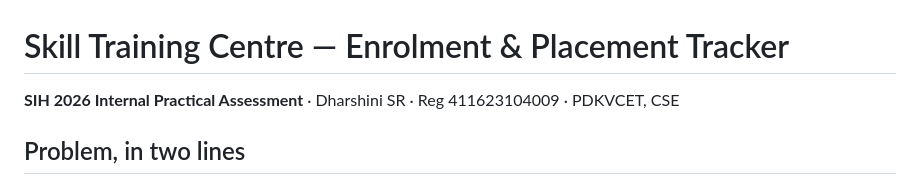
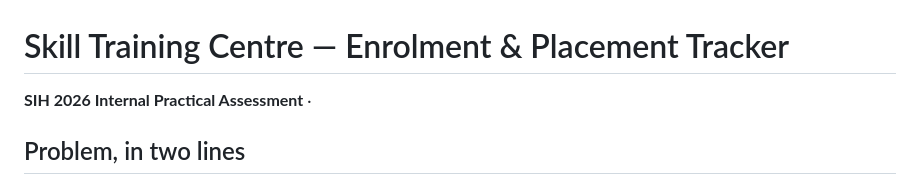
Before and after one commit to dharshinisethuraman-svg/sih-tracker, a Markdown page: README.md, the part around the change. GitHub-like rendering.

```diff
--- a/README.md
+++ b/README.md
@@ -1,6 +1,6 @@
 # Skill Training Centre — Enrolment & Placement Tracker
 
-**SIH 2026 Internal Practical Assessment** · Dharshini SR · Reg 411623104009 · PDKVCET, CSE
+**SIH 2026 Internal Practical Assessment** ·
 
 ## Problem, in two lines
 
```
